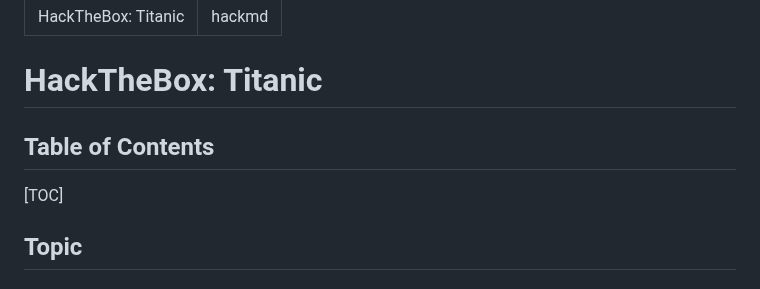
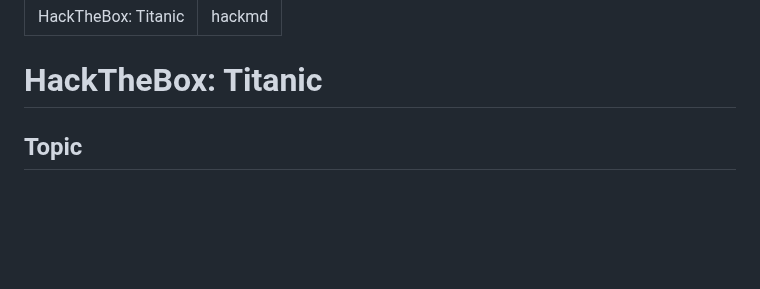
Before and after one commit to Chw41/My-CTF-Challenges, a Markdown page: HackTheBox/HackTheBox_ Titanic Writeup.md, the part around the change. Rendered like a GitHub page; blank space fills up the shorter version.

```diff
--- a/HackTheBox/HackTheBox_ Titanic Writeup.md
+++ b/HackTheBox/HackTheBox_ Titanic Writeup.md
@@ -5,11 +5,6 @@ disqus: hackmd
 
 HackTheBox: Titanic
 ===
-
-
-## Table of Contents
-
-[TOC]
 
 ## Topic
 
```
